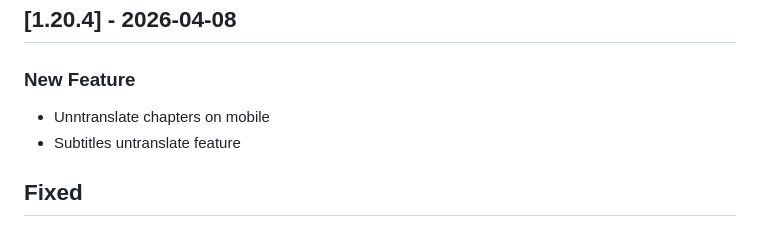
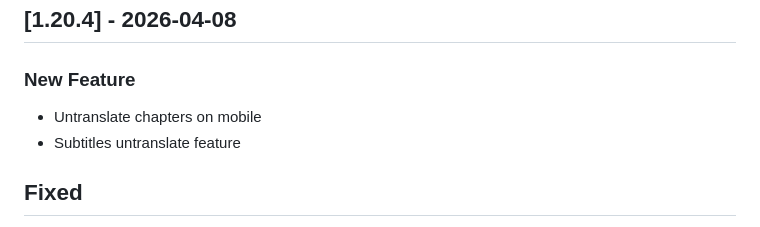
Before and after one commit to zpix1/yt-anti-translate, a Markdown page: CHANGELOG.md, the part around the change. GitHub-like rendering.

Commit message:
Update CHANGELOG.md
Co-authored-by: Copilot <175728472+Copilot@users.noreply.github.com>

```diff
--- a/CHANGELOG.md
+++ b/CHANGELOG.md
@@ -11,7 +11,7 @@ and this project adheres to [Semantic Versioning](https://semver.org/spec/v2.0.0
 
 ### New Feature
 
-- Unntranslate chapters on mobile
+- Untranslate chapters on mobile
 - Subtitles untranslate feature
 
 ## Fixed
```
